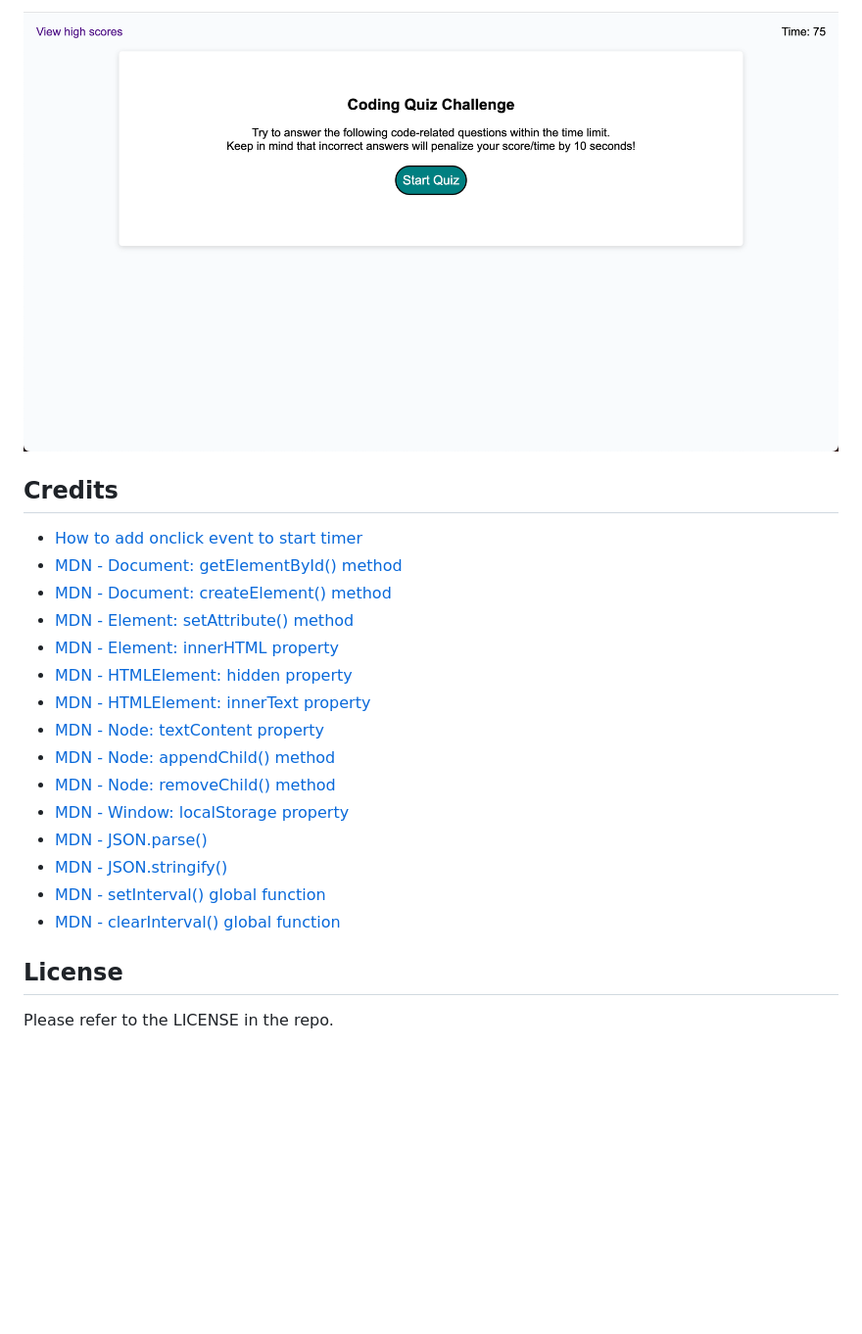
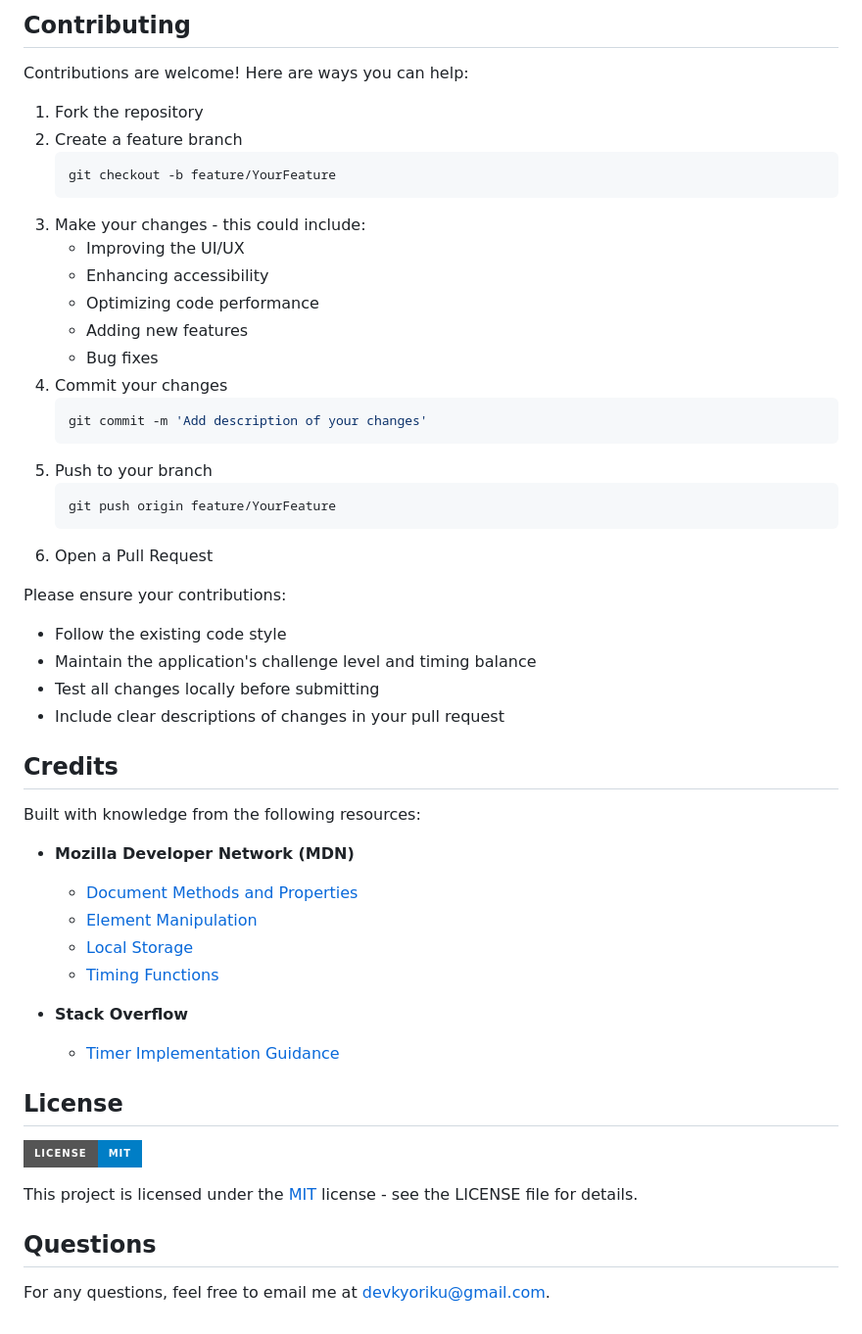
Before and after one commit to kyoriku/javascript-coding-quiz, a Markdown page: README.md, the part around one of its changes. Shown at 98% size. GitHub-like rendering; pictures changed too: assets/images/codingquiz.png (deleted); badges without logos; blank space fills up the shorter version.

````diff
--- a/README.md
+++ b/README.md
@@ -6,23 +118,50 @@ This application is a timed coding quiz with multiple-choice questions that feat
 
-![Screenshot](assets/images/codingquiz.png)
+## Contributing
+Contributions are welcome! Here are ways you can help:
+
+1. Fork the repository
+2. Create a feature branch
+    ```bash
+    git checkout -b feature/YourFeature
+    ```
+3. Make your changes - this could include:
+    * Improving the UI/UX
+    * Enhancing accessibility
+    * Optimizing code performance
+    * Adding new features
+    * Bug fixes
+4. Commit your changes
+    ```bash
+    git commit -m 'Add description of your changes'
+    ```
+5. Push to your branch
+    ```bash
+    git push origin feature/YourFeature
+    ```
+6. Open a Pull Request
+
+Please ensure your contributions:
+* Follow the existing code style
+* Maintain the application's challenge level and timing balance
+* Test all changes locally before submitting
+* Include clear descriptions of changes in your pull request
 
 ## Credits
+Built with knowledge from the following resources:
 
-- [How to add onclick event to start timer](https://stackoverflow.com/questions/54637148/how-to-add-onclick-event-to-start-timer)
-- [MDN - Document: getElementById() method](https://developer.mozilla.org/en-US/docs/Web/API/Document/getElementById)
-- [MDN - Document: createElement() method](https://developer.mozilla.org/en-US/docs/Web/API/Document/createElement)
-- [MDN - Element: setAttribute() method](https://developer.mozilla.org/en-US/docs/Web/API/Element/setAttribute)
-- [MDN - Element: innerHTML property](https://developer.mozilla.org/en-US/docs/Web/API/Element/innerHTML)
-- [MDN - HTMLElement: hidden property](https://developer.mozilla.org/en-US/docs/Web/API/HTMLElement/hidden)
-- [MDN - HTMLElement: innerText property](https://developer.mozilla.org/en-US/docs/Web/API/HTMLElement/innerText)
-- [MDN - Node: textContent property](https://developer.mozilla.org/en-US/docs/Web/API/Node/textContent)
-- [MDN - Node: appendChild() method](https://developer.mozilla.org/en-US/docs/Web/API/Node/appendChild)
-- [MDN - Node: removeChild() method](https://developer.mozilla.org/en-US/docs/Web/API/Node/removeChild)
-- [MDN - Window: localStorage property](https://developer.mozilla.org/en-US/docs/Web/API/Window/localStorage)
-- [MDN - JSON.parse()](https://developer.mozilla.org/en-US/docs/Web/JavaScript/Reference/Global_Objects/JSON/parse)
-- [MDN - JSON.stringify()](https://developer.mozilla.org/en-US/docs/Web/JavaScript/Reference/Global_Objects/JSON/stringify)
-- [MDN - setInterval() global function](https://developer.mozilla.org/en-US/docs/Web/API/setInterval)
-- [MDN - clearInterval() global function](https://developer.mozilla.org/en-US/docs/Web/API/clearInterval)
+* **Mozilla Developer Network (MDN)**
+  * [Document Methods and Properties](https://developer.mozilla.org/en-US/docs/Web/API/Document)
+  * [Element Manipulation](https://developer.mozilla.org/en-US/docs/Web/API/Element)
+  * [Local Storage](https://developer.mozilla.org/en-US/docs/Web/API/Window/localStorage)
+  * [Timing Functions](https://developer.mozilla.org/en-US/docs/Web/API/setInterval)
+
+* **Stack Overflow**
+  * [Timer Implementation Guidance](https://stackoverflow.com/questions/54637148/how-to-add-onclick-event-to-start-timer)
 
 ## License
-Please refer to the LICENSE in the repo.
+[![License: MIT](https://img.shields.io/badge/License-MIT-blue.svg?style=for-the-badge&logo=mit)](https://opensource.org/licenses/MIT)
+
+This project is licensed under the [MIT](https://opensource.org/licenses/MIT) license - see the LICENSE file for details.
+
+## Questions
+For any questions, feel free to email me at devkyoriku@gmail.com.
````
Also changed, not shown: other parts of README.md (+115 -3 lines), assets/screenshots/JavaScriptCodingQuiz1.jpg (added), assets/screenshots/JavaScriptCodingQuiz2.jpg (added), assets/screenshots/JavaScriptCodingQuiz3.jpg (added), 2 other files.
